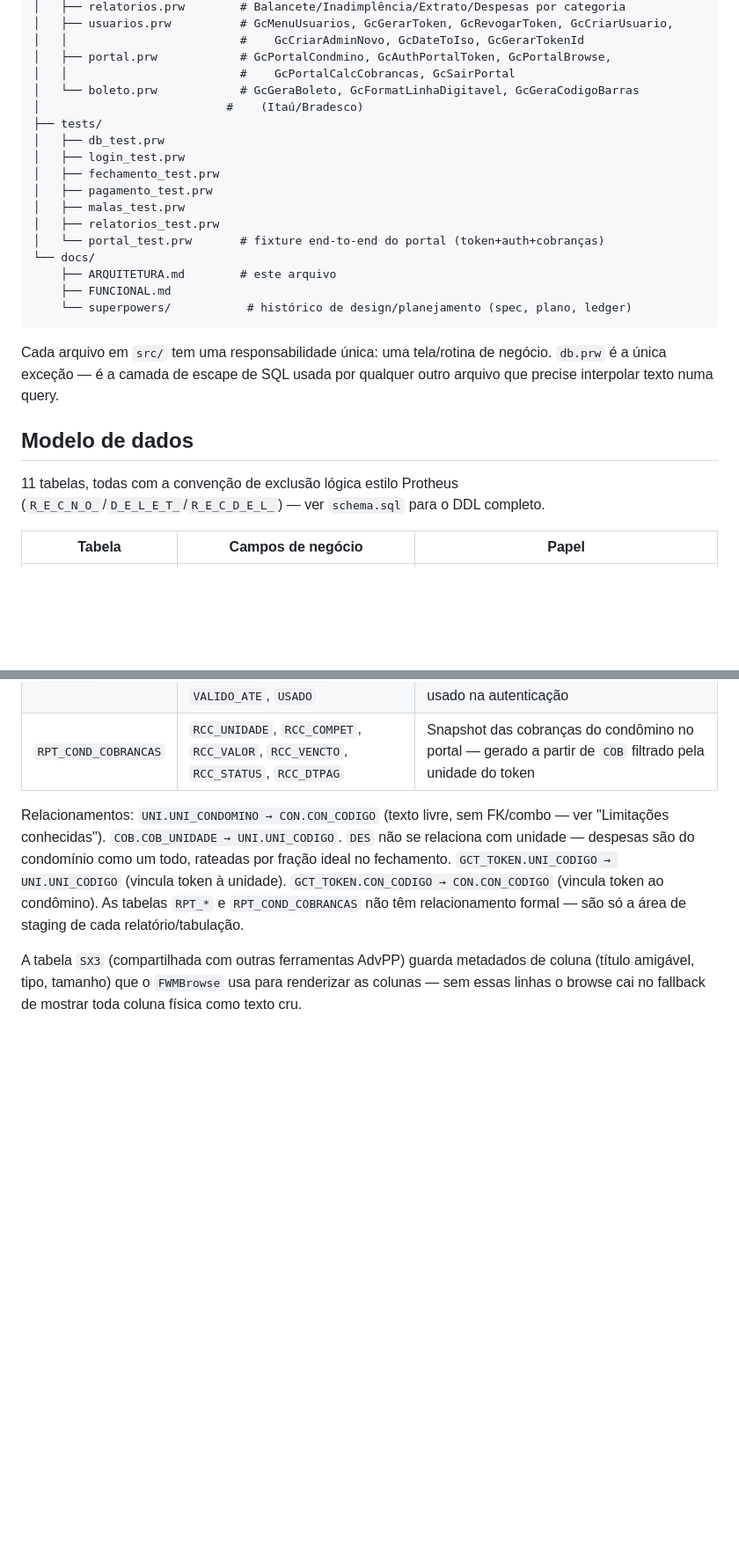
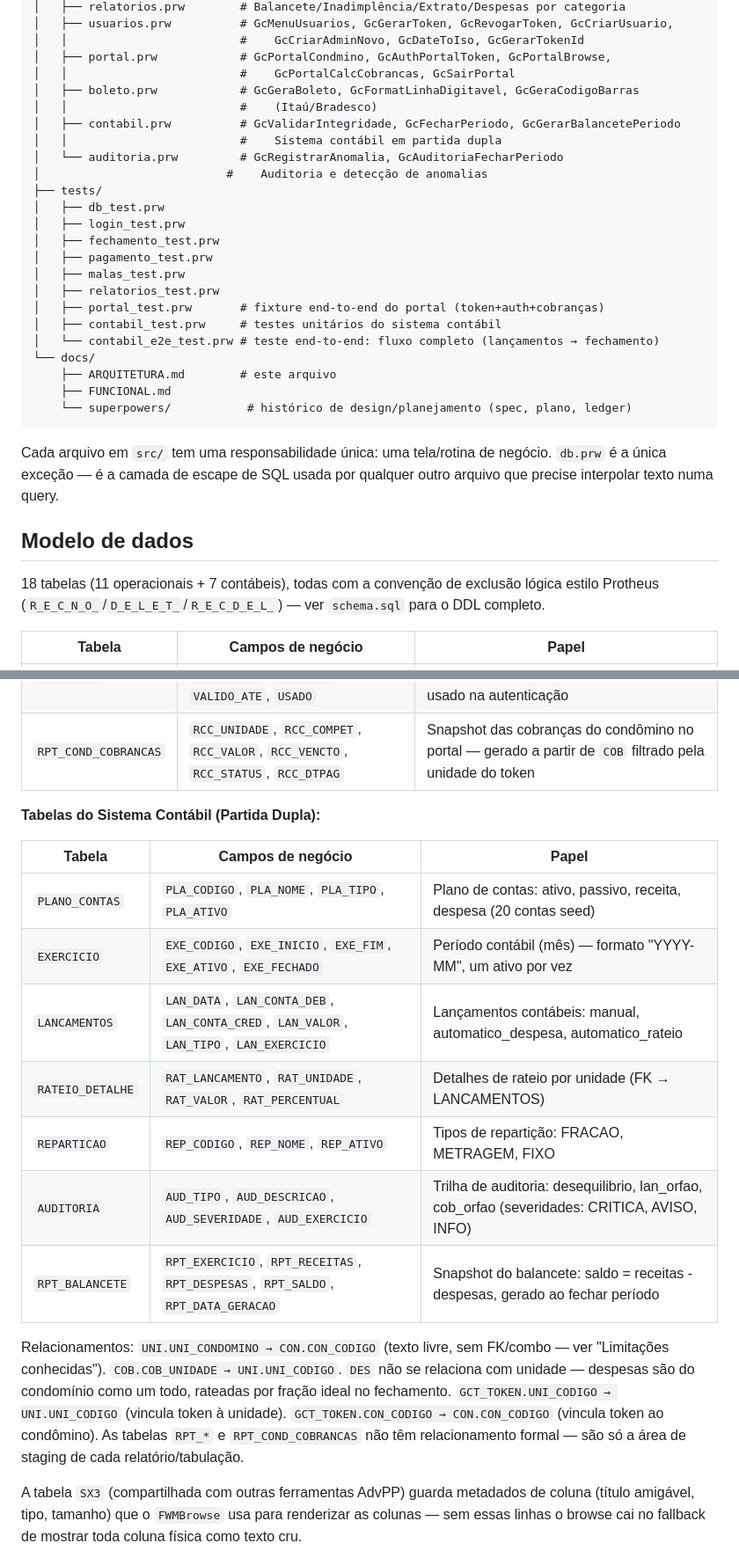
Before and after one commit to peder1981/GesCon, a Markdown page: docs/ARQUITETURA.md, 2 parts joined by grey strips. Shown at 88% size. Drawn GitHub-style; blank space fills up the shorter version.

```diff
--- a/docs/ARQUITETURA.md
+++ b/docs/ARQUITETURA.md
@@ -57,8 +57,12 @@ GesCon/
 │   │                         #    GcCriarAdminNovo, GcDateToIso, GcGerarTokenId
 │   ├── portal.prw            # GcPortalCondmino, GcAuthPortalToken, GcPortalBrowse,
 │   │                         #    GcPortalCalcCobrancas, GcSairPortal
-│   └── boleto.prw            # GcGeraBoleto, GcFormatLinhaDigitavel, GcGeraCodigoBarras
-│                           #    (Itaú/Bradesco)
+│   ├── boleto.prw            # GcGeraBoleto, GcFormatLinhaDigitavel, GcGeraCodigoBarras
+│   │                         #    (Itaú/Bradesco)
+│   ├── contabil.prw          # GcValidarIntegridade, GcFecharPeriodo, GcGerarBalancetePeriodo
+│   │                         #    Sistema contábil em partida dupla
+│   └── auditoria.prw         # GcRegistrarAnomalia, GcAuditoriaFecharPeriodo
+│                           #    Auditoria e detecção de anomalias
 ├── tests/
 │   ├── db_test.prw
 │   ├── login_test.prw
@@ -66,7 +70,9 @@ GesCon/
 │   ├── pagamento_test.prw
 │   ├── malas_test.prw
 │   ├── relatorios_test.prw
-│   └── portal_test.prw       # fixture end-to-end do portal (token+auth+cobranças)
+│   ├── portal_test.prw       # fixture end-to-end do portal (token+auth+cobranças)
+│   ├── contabil_test.prw     # testes unitários do sistema contábil
+│   └── contabil_e2e_test.prw # teste end-to-end: fluxo completo (lançamentos → fechamento)
 └── docs/
     ├── ARQUITETURA.md        # este arquivo
     ├── FUNCIONAL.md
@@ -80,9 +86,9 @@ query.
 
 ## Modelo de dados
 
-11 tabelas, todas com a convenção de exclusão lógica estilo Protheus
-(`R_E_C_N_O_`/`D_E_L_E_T_`/`R_E_C_D_E_L_`) — ver `schema.sql` para o DDL
-completo.
+18 tabelas (11 operacionais + 7 contábeis), todas com a convenção de
+exclusão lógica estilo Protheus (`R_E_C_N_O_`/`D_E_L_E_T_`/`R_E_C_D_E_L_`) —
+ver `schema.sql` para o DDL completo.
 
 | Tabela | Campos de negócio | Papel |
 |---|---|---|
@@ -97,6 +103,18 @@ completo.
 | `CFG_BOLETO` | `CFG_BANCO`, `CFG_AGENCIA`, `CFG_CONTA`, `CFG_COBRT`, `CFG_CARTEIRA` | Configuração de boleto bancário (código banco, agência, conta, carta/cartão, carteira) |
 | `GCT_TOKEN` | `TOKEN`, `USR_LOGIN`, `CON_CODIGO`, `UNI_CODIGO`, `CRIPTADO`, `VALIDO_ATE`, `USADO` | Token temporário de acesso do condômino ao portal — válido por 48h, marcado como usado na autenticação |
 | `RPT_COND_COBRANCAS` | `RCC_UNIDADE`, `RCC_COMPET`, `RCC_VALOR`, `RCC_VENCTO`, `RCC_STATUS`, `RCC_DTPAG` | Snapshot das cobranças do condômino no portal — gerado a partir de `COB` filtrado pela unidade do token |
+
+**Tabelas do Sistema Contábil (Partida Dupla):**
+
+| Tabela | Campos de negócio | Papel |
+|---|---|---|
+| `PLANO_CONTAS` | `PLA_CODIGO`, `PLA_NOME`, `PLA_TIPO`, `PLA_ATIVO` | Plano de contas: ativo, passivo, receita, despesa (20 contas seed) |
+| `EXERCICIO` | `EXE_CODIGO`, `EXE_INICIO`, `EXE_FIM`, `EXE_ATIVO`, `EXE_FECHADO` | Período contábil (mês) — formato "YYYY-MM", um ativo por vez |
+| `LANCAMENTOS` | `LAN_DATA`, `LAN_CONTA_DEB`, `LAN_CONTA_CRED`, `LAN_VALOR`, `LAN_TIPO`, `LAN_EXERCICIO` | Lançamentos contábeis: manual, automatico_despesa, automatico_rateio |
+| `RATEIO_DETALHE` | `RAT_LANCAMENTO`, `RAT_UNIDADE`, `RAT_VALOR`, `RAT_PERCENTUAL` | Detalhes de rateio por unidade (FK → LANCAMENTOS) |
+| `REPARTICAO` | `REP_CODIGO`, `REP_NOME`, `REP_ATIVO` | Tipos de repartição: FRACAO, METRAGEM, FIXO |
+| `AUDITORIA` | `AUD_TIPO`, `AUD_DESCRICAO`, `AUD_SEVERIDADE`, `AUD_EXERCICIO` | Trilha de auditoria: desequilibrio, lan_orfao, cob_orfao (severidades: CRITICA, AVISO, INFO) |
+| `RPT_BALANCETE` | `RPT_EXERCICIO`, `RPT_RECEITAS`, `RPT_DESPESAS`, `RPT_SALDO`, `RPT_DATA_GERACAO` | Snapshot do balancete: saldo = receitas - despesas, gerado ao fechar período |
 
 Relacionamentos: `UNI.UNI_CONDOMINO → CON.CON_CODIGO` (texto livre, sem
 FK/combo — ver "Limitações conhecidas"). `COB.COB_UNIDADE →
```
Also changed, not shown: other parts of docs/ARQUITETURA.md (+13 -0 lines), README.md (+7 -4 lines).
